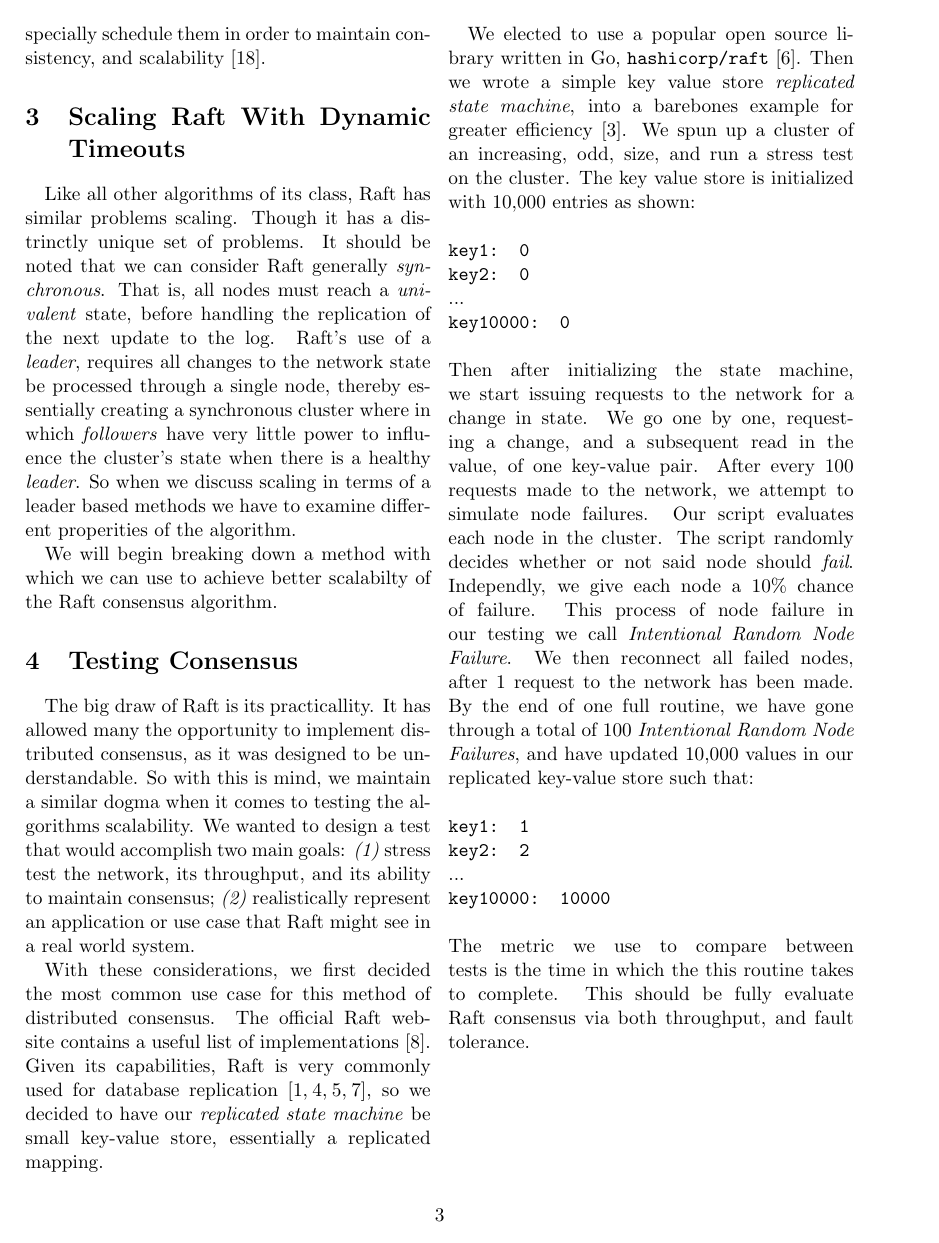
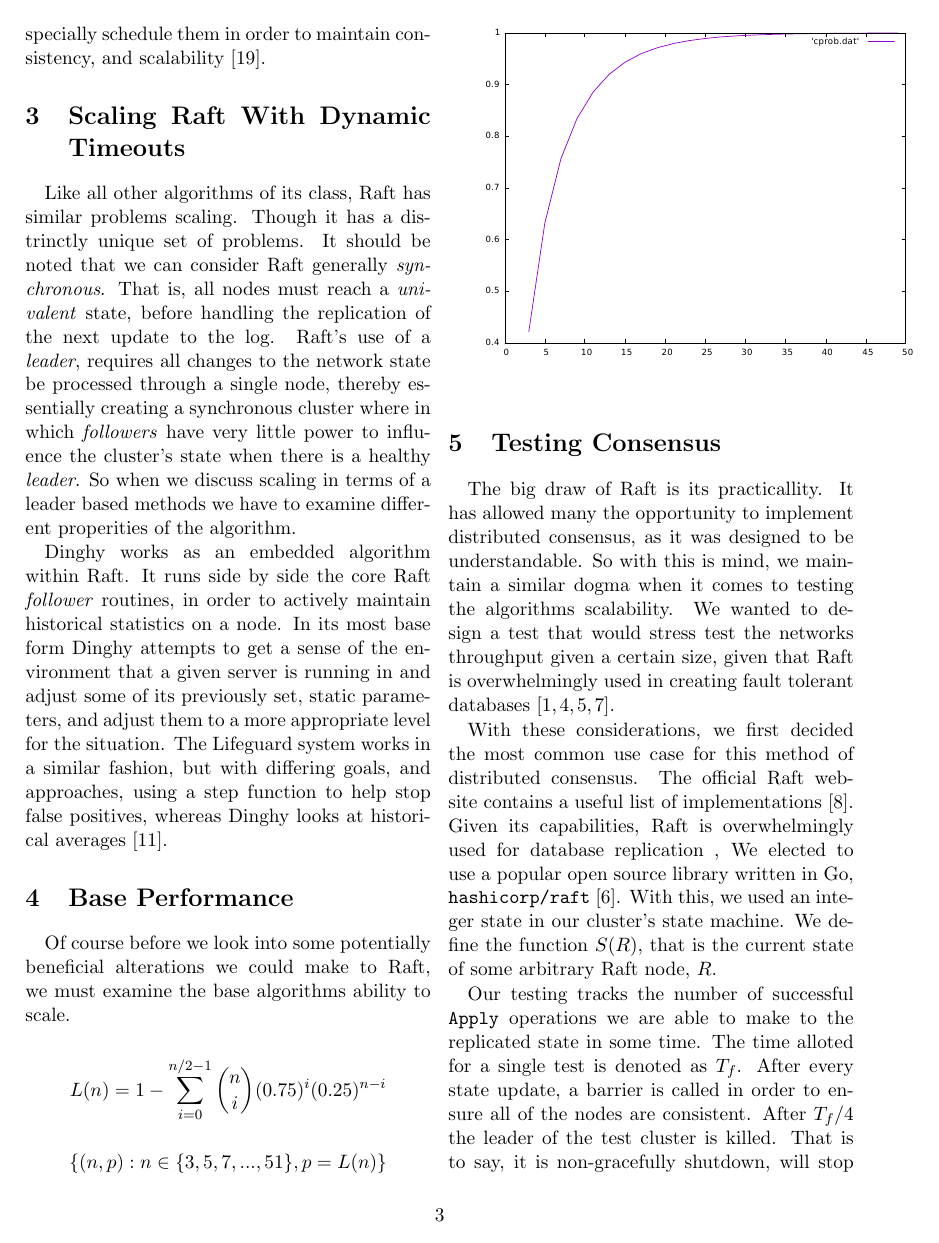
Before and after one commit to drewrip/crowsnest, a LaTeX document (paper/main.tex, which reads paper/approaches.tex, paper/testing.tex): page 3 of 5. Compiled offline with pdfLaTeX.

Commit message:
paper update

```diff
--- a/paper/approaches.tex
+++ b/paper/approaches.tex
@@ -2,4 +2,4 @@
 
 Like all other algorithms of its class, Raft has similar problems scaling. Though it has a distrinctly unique set of problems. It should be noted that we can consider Raft generally \textit{synchronous}. That is, all nodes must reach a \textit{univalent} state, before handling the replication of the next update to the log. Raft's use of a \textit{leader}, requires all changes to the network state be processed through a single node, thereby essentially creating a synchronous cluster where in which \textit{followers} have very little power to influence the cluster's state when there is a healthy \textit{leader}. So when we discuss scaling in terms of a leader based methods we have to examine different properities of the algorithm.
 
-We will begin breaking down a method with which we can use to achieve better scalabilty of the Raft consensus algorithm.
+Dinghy works as an embedded algorithm within Raft. It runs side by side the core Raft \textit{follower} routines, in order to actively maintain historical statistics on a node. In its most base form Dinghy attempts to get a sense of the environment that a given server is running in and adjust some of its previously set, static parameters, and adjust them to a more appropriate level for the situation. The Lifeguard system works in a similar fashion, but with differing goals, and approaches, using a step function to help stop false positives, whereas Dinghy looks at historical averages \cite{Lifeguard}.
--- a/paper/testing.tex
+++ b/paper/testing.tex
@@ -1,31 +1,11 @@
 \section{Testing Consensus}
 
-	The big draw of Raft is its practicallity. It has allowed many the opportunity to implement distributed consensus, as it was designed to be understandable. So with this is mind, we maintain a similar dogma when it comes to testing the algorithms scalability. We wanted to design a test that would accomplish two main goals: \textit{(1)} stress test the network, its throughput, and its ability to maintain consensus; \textit{(2)} realistically represent an application or use case that Raft might see in a real world system.
+	The big draw of Raft is its practicallity. It has allowed many the opportunity to implement distributed consensus, as it was designed to be understandable. So with this is mind, we maintain a similar dogma when it comes to testing the algorithms scalability. We wanted to design a test that would stress test the networks throughput given a certain size, given that Raft is overwhelmingly used in creating fault tolerant databases \cite{etcd, CockroachDB, TiKV, RethinkDB}.
 
-	With these considerations, we first decided the most common use case for this method of distributed consensus. The official Raft website contains a useful list of implementations \cite{RaftSite}. Given its capabilities, Raft is very commonly used for database replication \cite{etcd, CockroachDB, TiKV, RethinkDB}, so we decided to have our \textit{replicated state machine} be small key-value store, essentially a replicated mapping.
+	With these considerations, we first decided the most common use case for this method of distributed consensus. The official Raft website contains a useful list of implementations \cite{RaftSite}. Given its capabilities, Raft is overwhelmingly used for database replication ,
+	We elected to use a popular open source library written in Go, \texttt{hashicorp/raft} \cite{HashicorpRaft}. With this, we used an integer state in our cluster's state machine. We define the function $S(R)$, that is the current state of some arbitrary Raft node, $R$.
 
-	We elected to use a popular open source library written in Go, \texttt{hashicorp/raft} \cite{HashicorpRaft}. Then we wrote a simple key value store \textit{replicated state machine}, into a barebones example for greater efficiency \cite{Dinghy}. We spun up a cluster of an increasing, odd, size, and run a stress test on the cluster. The key value store is initialized with 10,000 entries as shown:
-	\\
-	\\
-	\texttt{key1: 0}
-	\\
-	\texttt{key2: 0}
-	\\
-	...
-	\\
-	\texttt{key10000: 0}
-	\\
-	\\
-	Then after initializing the state machine, we start issuing requests to the network for a change in state. We go one by one, requesting a change, and a subsequent read in the value, of one key-value pair. After every 100 requests made to the network, we attempt to simulate node failures. Our script evaluates each node in the cluster. The script randomly decides whether or not said node should \textit{fail}. Independly, we give each node a 10\% chance of failure. This process of node failure in our testing we call \textit{Intentional Random Node Failure}. We then reconnect all failed nodes, after 1 request to the network has been made. By the end of one full routine, we have gone through a total of 100 \textit{Intentional Random Node Failures}, and have updated 10,000 values in our replicated key-value store such that:
-	\\
-	 \\
-	\texttt{key1: 1}
-	\\
-	\texttt{key2: 2}
-	\\
-	...
-	\\
-	\texttt{key10000: 10000}
-	\\
-	 \\
-	The metric we use to compare between tests is the time in which the this routine takes to complete. This should be fully evaluate Raft consensus via both throughput, and fault tolerance.
+	Our testing tracks the number of successful \texttt{Apply} operations we are able to make to the replicated state in some time. The time alloted for a single test is denoted as $T_{f}$. After every state update, a barrier is called in order to ensure all of the nodes are consistent. After $T_{f}/4$ the leader of the test cluster is killed. That is to say, it is non-gracefully shutdown, will stop returning messages, and will not return to be a functioning member of the cluster at any time during the test.
+	The replicated state machine is being incremented every update, such that, after $T_{f}$, given a set of Raft nodes $C$, \[\{r_{1},r_{2} \in C: S(r_{1})=S(r_{2})\}\] and the final number of applies, or commits for our test was the value of the final integer state of some arbitrary node in the cluster.
+
+	In this specific instance we elected for a shorter testing time of 5 seconds, then of course by our procedure, the leader would be killed after 1.25 seconds \cite{Dinghy}. We use this specific procedure in the testing of both our proposed algorithm, Dinghy, and the benchmarks of pure Raft.
```
Also changed, not shown: paper/local.bib (+16 -0 lines), paper/main.tex (+1 -1 lines), paper/main.pdf.
